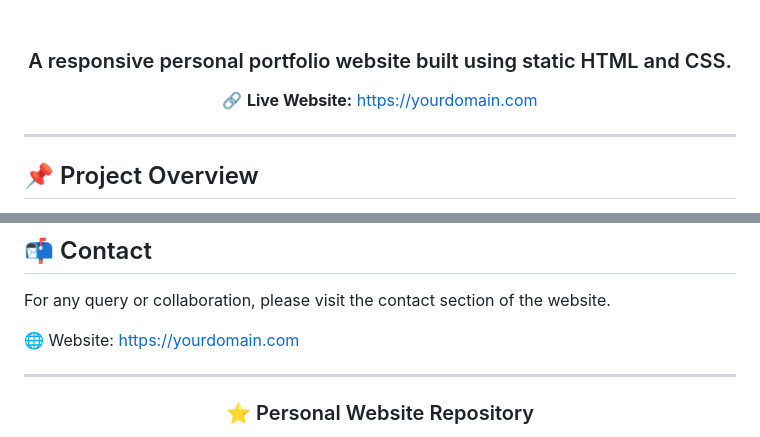
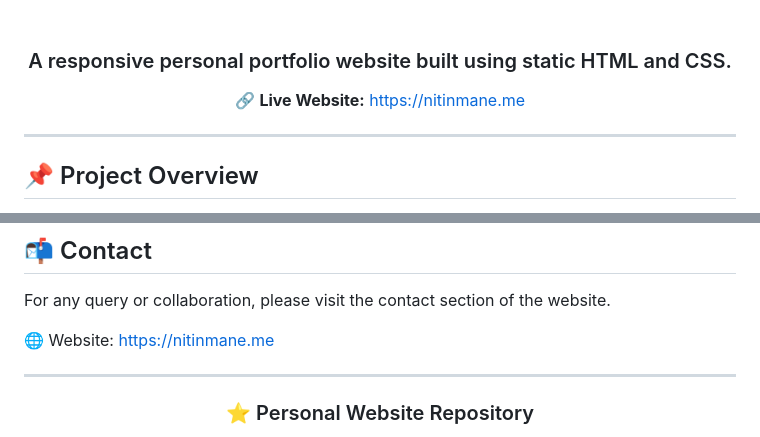
Before and after one commit to Nitin-Mane/Nitin-Mane.github.io, a Markdown page: README.md, 2 parts joined by grey strips. Drawn GitHub-style.

```diff
--- a/README.md
+++ b/README.md
@@ -17,7 +17,7 @@
 
 ### A responsive personal portfolio website built using static HTML and CSS.
 
-🔗 **Live Website:** [https://yourdomain.com](https://yourdomain.com)
+🔗 **Live Website:** [https://nitinmane.me](https://nitinmane.me)
 
 </div>
 
@@ -327,7 +327,7 @@ Ctrl + F5
 
 For any query or collaboration, please visit the contact section of the website.
 
-🌐 Website: https://yourdomain.com
+🌐 Website: https://nitinmane.me
 
 ---
 
```
